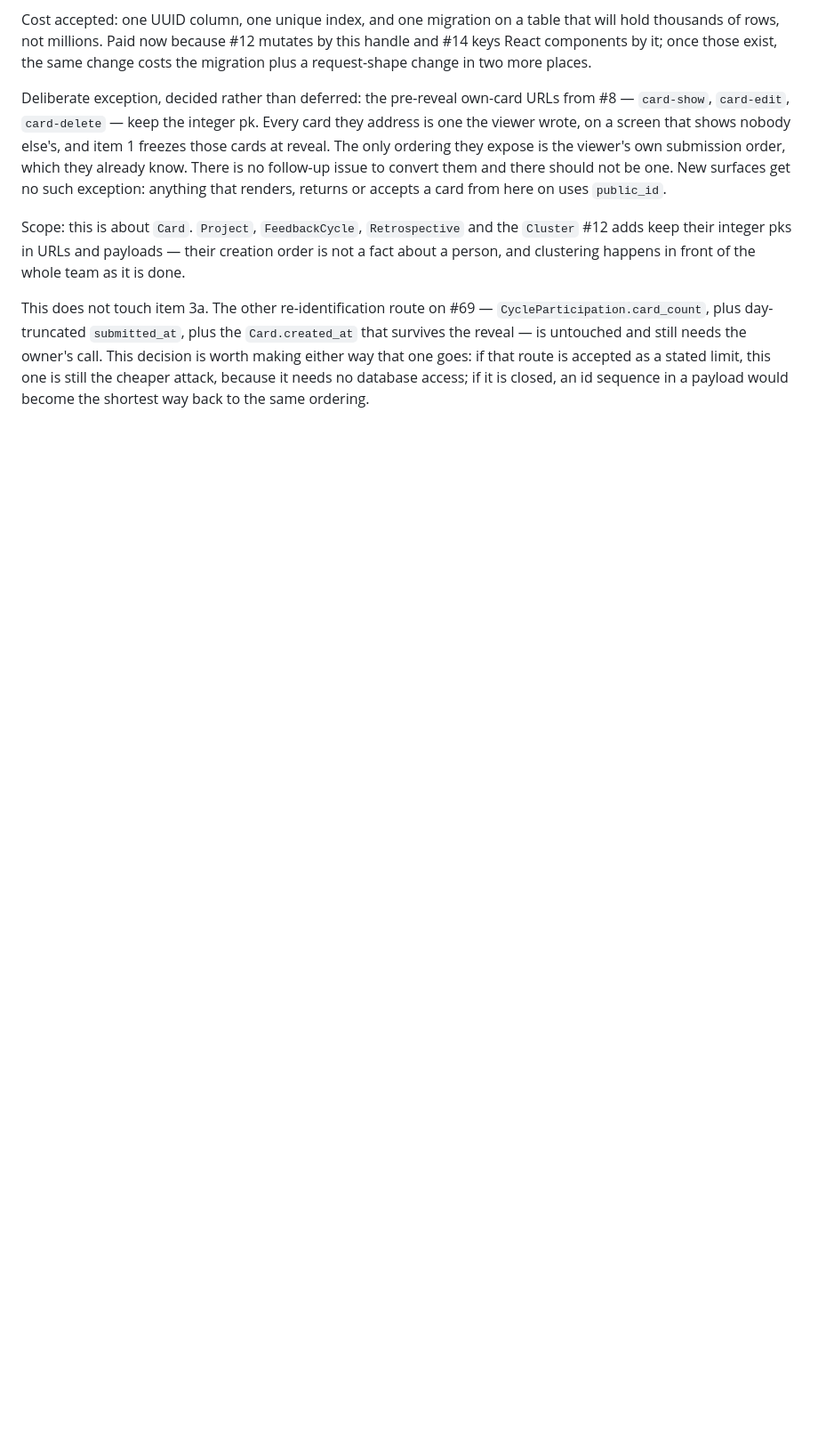
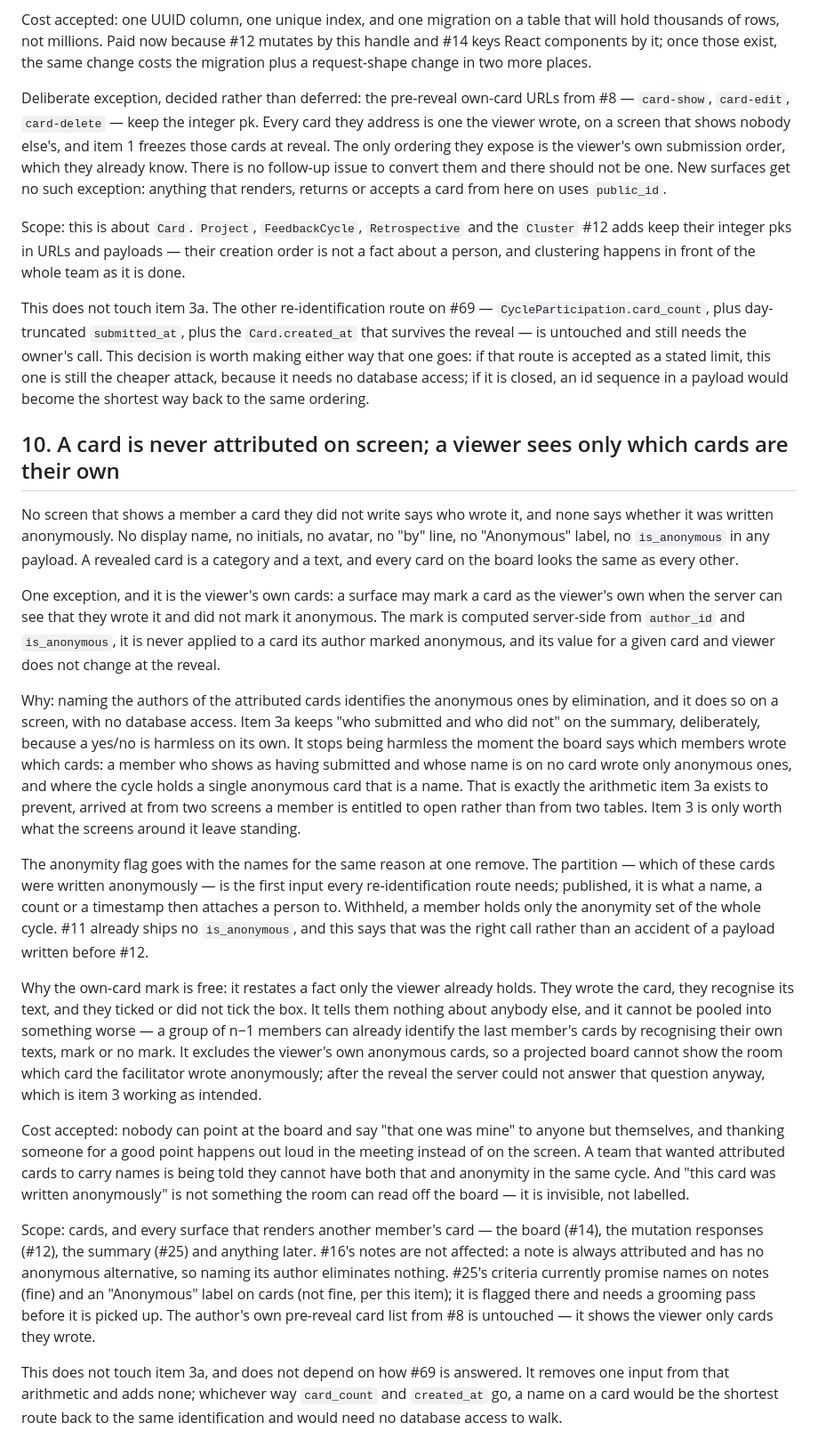
Before and after one commit to alexeygrigorev/retroloop, a Markdown page: _docs/decisions.md, the part around the change. Shown at 89% size. GitHub-like rendering; blank space fills up the shorter version.

Commit message:
Decide that a card is never attributed on screen
#14 asked the board to show the author of an attributed card. #11 ships
no author at any stage, on the grounds that naming the attributed ones
identifies the anonymous ones by elimination.

The grooming pass found the sharper form, which needs no database at
all. Item 3a keeps "who submitted and who did not" on the summary
because a yes/no is harmless alone. It stops being harmless the moment
the board names authors: a member who shows as having submitted and
whose name is on no card wrote only anonymous ones, and in a cycle with
one anonymous card that is a name - from two screens a member may open,
with no card_count and no SQL.

So item 10: no author and no anonymity label on any card, and a viewer
sees only which cards are their own. The own-card mark is free because
it restates a fact only the viewer holds, and it excludes their own
anonymous cards so a projected board cannot show the room what the
facilitator wrote anonymously.

Item 3a is untouched and #69 is unaffected either way.

Claude-Session: https://claude.ai/code/session_01614GZjXmRYyfmycr5NfFmn

```diff
--- a/_docs/decisions.md
+++ b/_docs/decisions.md
@@ -146,3 +146,64 @@ owner's call. This decision is worth making either way that one goes: if that
 route is accepted as a stated limit, this one is still the cheaper attack,
 because it needs no database access; if it is closed, an id sequence in a payload
 would become the shortest way back to the same ordering.
+
+## 10. A card is never attributed on screen; a viewer sees only which cards are their own
+
+No screen that shows a member a card they did not write says who wrote it, and
+none says whether it was written anonymously. No display name, no initials, no
+avatar, no "by" line, no "Anonymous" label, no `is_anonymous` in any payload. A
+revealed card is a category and a text, and every card on the board looks the
+same as every other.
+
+One exception, and it is the viewer's own cards: a surface may mark a card as
+the viewer's own when the server can see that they wrote it and did not mark it
+anonymous. The mark is computed server-side from `author_id` and
+`is_anonymous`, it is never applied to a card its author marked anonymous, and
+its value for a given card and viewer does not change at the reveal.
+
+Why: naming the authors of the attributed cards identifies the anonymous ones by
+elimination, and it does so on a screen, with no database access. Item 3a keeps
+"who submitted and who did not" on the summary, deliberately, because a yes/no is
+harmless on its own. It stops being harmless the moment the board says which
+members wrote which cards: a member who shows as having submitted and whose name
+is on no card wrote only anonymous ones, and where the cycle holds a single
+anonymous card that is a name. That is exactly the arithmetic item 3a exists to
+prevent, arrived at from two screens a member is entitled to open rather than
+from two tables. Item 3 is only worth what the screens around it leave standing.
+
+The anonymity flag goes with the names for the same reason at one remove. The
+partition — which of these cards were written anonymously — is the first input
+every re-identification route needs; published, it is what a name, a count or a
+timestamp then attaches a person to. Withheld, a member holds only the anonymity
+set of the whole cycle. #11 already ships no `is_anonymous`, and this says that
+was the right call rather than an accident of a payload written before #12.
+
+Why the own-card mark is free: it restates a fact only the viewer already holds.
+They wrote the card, they recognise its text, and they ticked or did not tick the
+box. It tells them nothing about anybody else, and it cannot be pooled into
+something worse — a group of n−1 members can already identify the last member's
+cards by recognising their own texts, mark or no mark. It excludes the viewer's
+own anonymous cards, so a projected board cannot show the room which card the
+facilitator wrote anonymously; after the reveal the server could not answer that
+question anyway, which is item 3 working as intended.
+
+Cost accepted: nobody can point at the board and say "that one was mine" to
+anyone but themselves, and thanking someone for a good point happens out loud in
+the meeting instead of on the screen. A team that wanted attributed cards to
+carry names is being told they cannot have both that and anonymity in the same
+cycle. And "this card was written anonymously" is not something the room can
+read off the board — it is invisible, not labelled.
+
+Scope: cards, and every surface that renders another member's card — the board
+(#14), the mutation responses (#12), the summary (#25) and anything later. #16's
+notes are not affected: a note is always attributed and has no anonymous
+alternative, so naming its author eliminates nothing. #25's criteria currently
+promise names on notes (fine) and an "Anonymous" label on cards (not fine, per
+this item); it is flagged there and needs a grooming pass before it is picked up.
+The author's own pre-reveal card list from #8 is untouched — it shows the viewer
+only cards they wrote.
+
+This does not touch item 3a, and does not depend on how #69 is answered. It
+removes one input from that arithmetic and adds none; whichever way `card_count`
+and `created_at` go, a name on a card would be the shortest route back to the
+same identification and would need no database access to walk.
```
